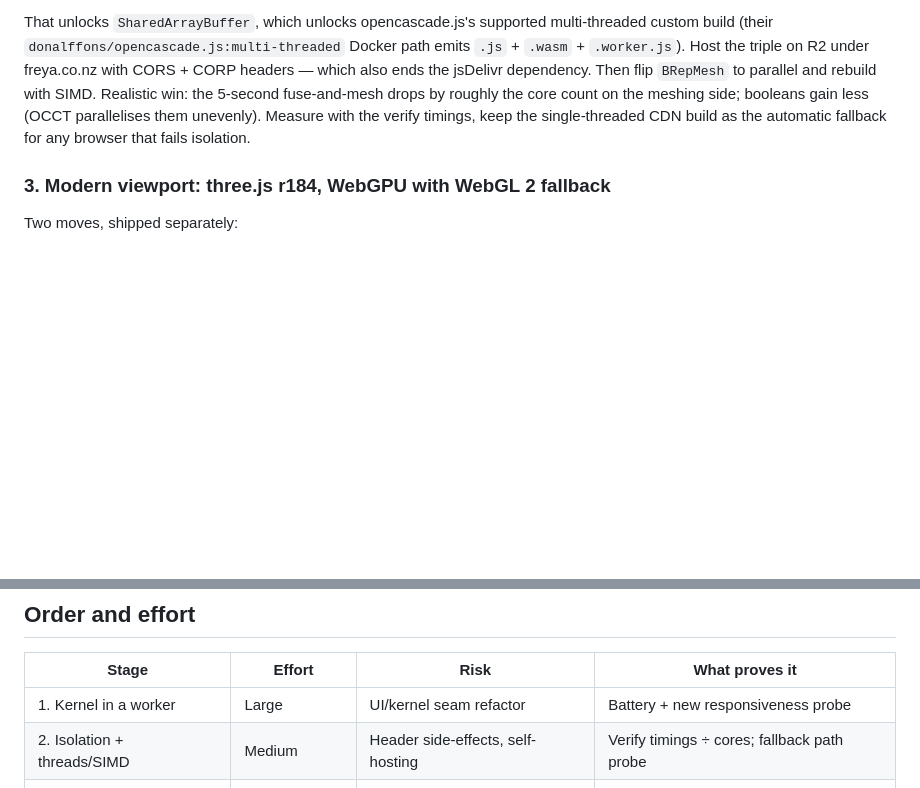
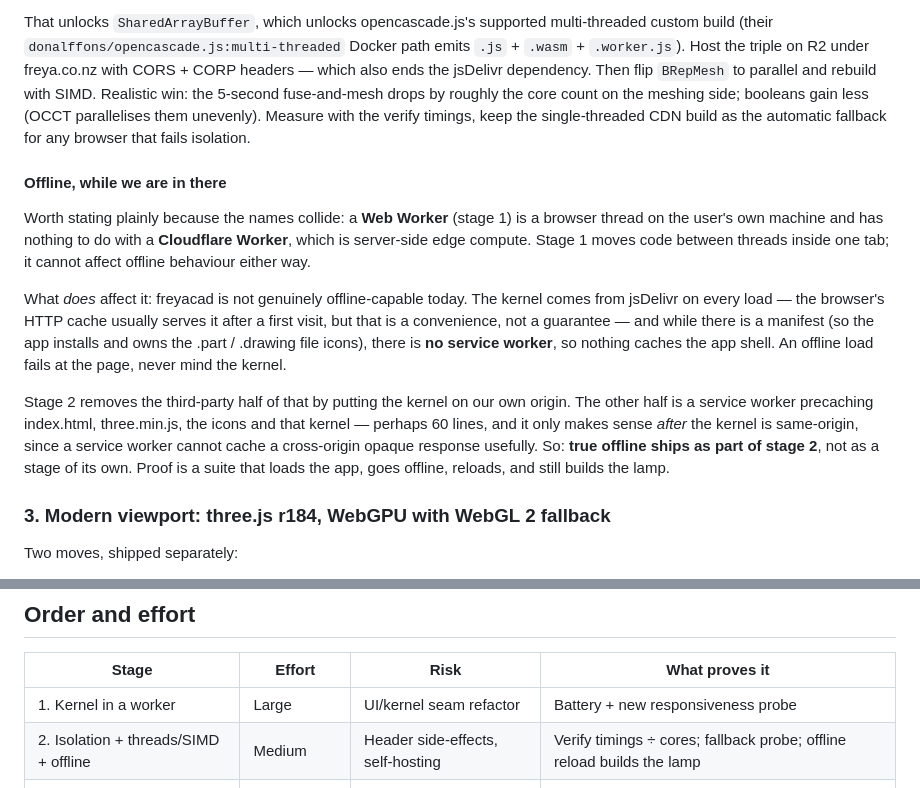
Before and after one commit to Lee677/freya, a Markdown page: freyacad/PLAN-HARDWARE.md, 2 parts joined by grey strips. Drawn GitHub-style; blank space fills up the shorter version.

```diff
--- a/freyacad/PLAN-HARDWARE.md
+++ b/freyacad/PLAN-HARDWARE.md
@@ -83,6 +83,28 @@ booleans gain less (OCCT parallelises them unevenly). Measure with the verify
 timings, keep the single-threaded CDN build as the automatic fallback for any
 browser that fails isolation.
 
+#### Offline, while we are in there
+
+Worth stating plainly because the names collide: a **Web Worker** (stage 1)
+is a browser thread on the user's own machine and has nothing to do with a
+**Cloudflare Worker**, which is server-side edge compute. Stage 1 moves code
+between threads inside one tab; it cannot affect offline behaviour either way.
+
+What *does* affect it: freyacad is not genuinely offline-capable today. The
+kernel comes from jsDelivr on every load — the browser's HTTP cache usually
+serves it after a first visit, but that is a convenience, not a guarantee —
+and while there is a manifest (so the app installs and owns the .part /
+.drawing file icons), there is **no service worker**, so nothing caches the
+app shell. An offline load fails at the page, never mind the kernel.
+
+Stage 2 removes the third-party half of that by putting the kernel on our own
+origin. The other half is a service worker precaching index.html, three.min.js,
+the icons and that kernel — perhaps 60 lines, and it only makes sense *after*
+the kernel is same-origin, since a service worker cannot cache a cross-origin
+opaque response usefully. So: **true offline ships as part of stage 2**, not as
+a stage of its own. Proof is a suite that loads the app, goes offline, reloads,
+and still builds the lamp.
+
 ### 3. Modern viewport: three.js r184, WebGPU with WebGL 2 fallback
 
 Two moves, shipped separately:
@@ -123,7 +145,7 @@ and IndexedDB kept as the fallback. Small, self-contained, nice-to-have.
 | Stage | Effort | Risk | What proves it |
 |---|---|---|---|
 | 1. Kernel in a worker | Large | UI/kernel seam refactor | Battery + new responsiveness probe |
-| 2. Isolation + threads/SIMD | Medium | Header side-effects, self-hosting | Verify timings ÷ cores; fallback path probe |
+| 2. Isolation + threads/SIMD + offline | Medium | Header side-effects, self-hosting | Verify timings ÷ cores; fallback probe; offline reload builds the lamp |
 | 3. three r184 / WebGPU | Large | Every visual pin re-derived | Screenshot suites, re-pinned once |
 | 4. Memory64 | Small–medium | Perf tax, Safari gap | A model that needs it |
 | 5. OPFS library | Small | Migration | library.js suite |
```
